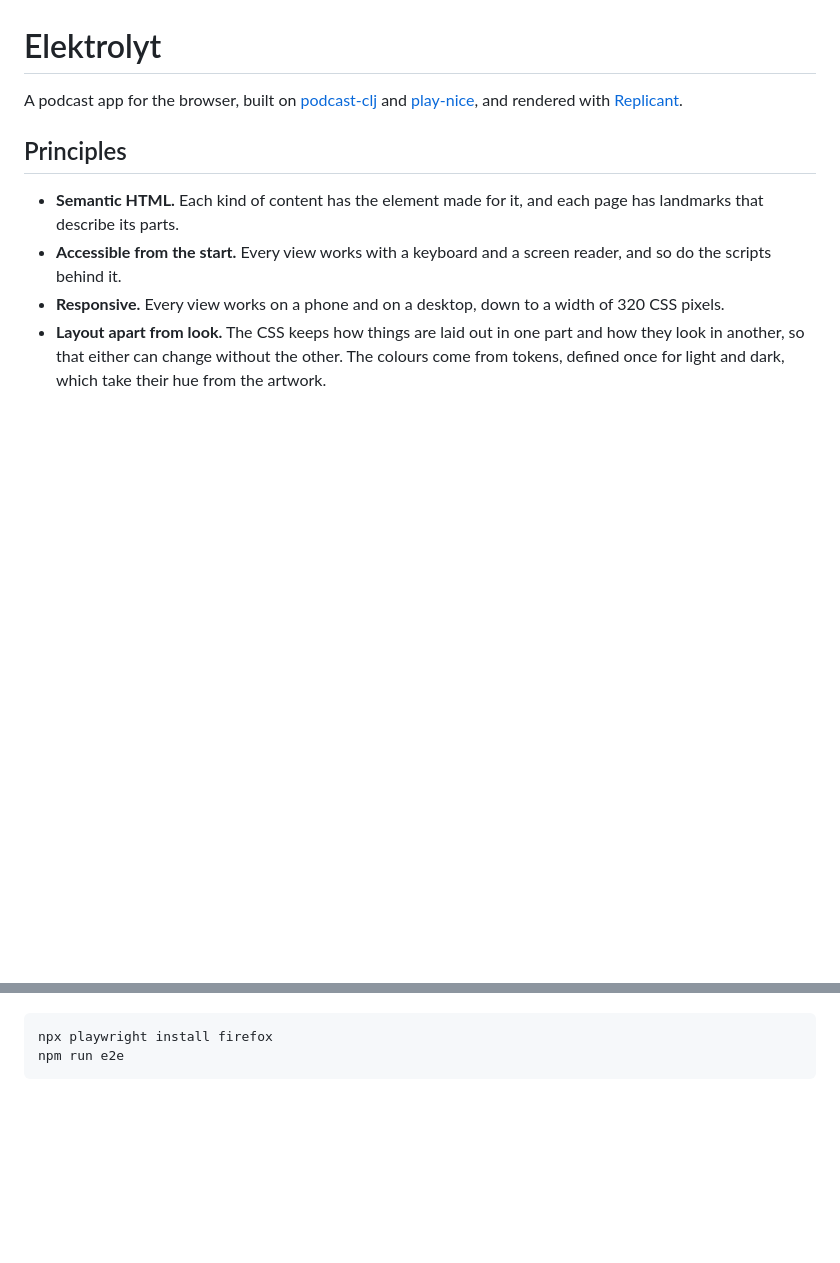
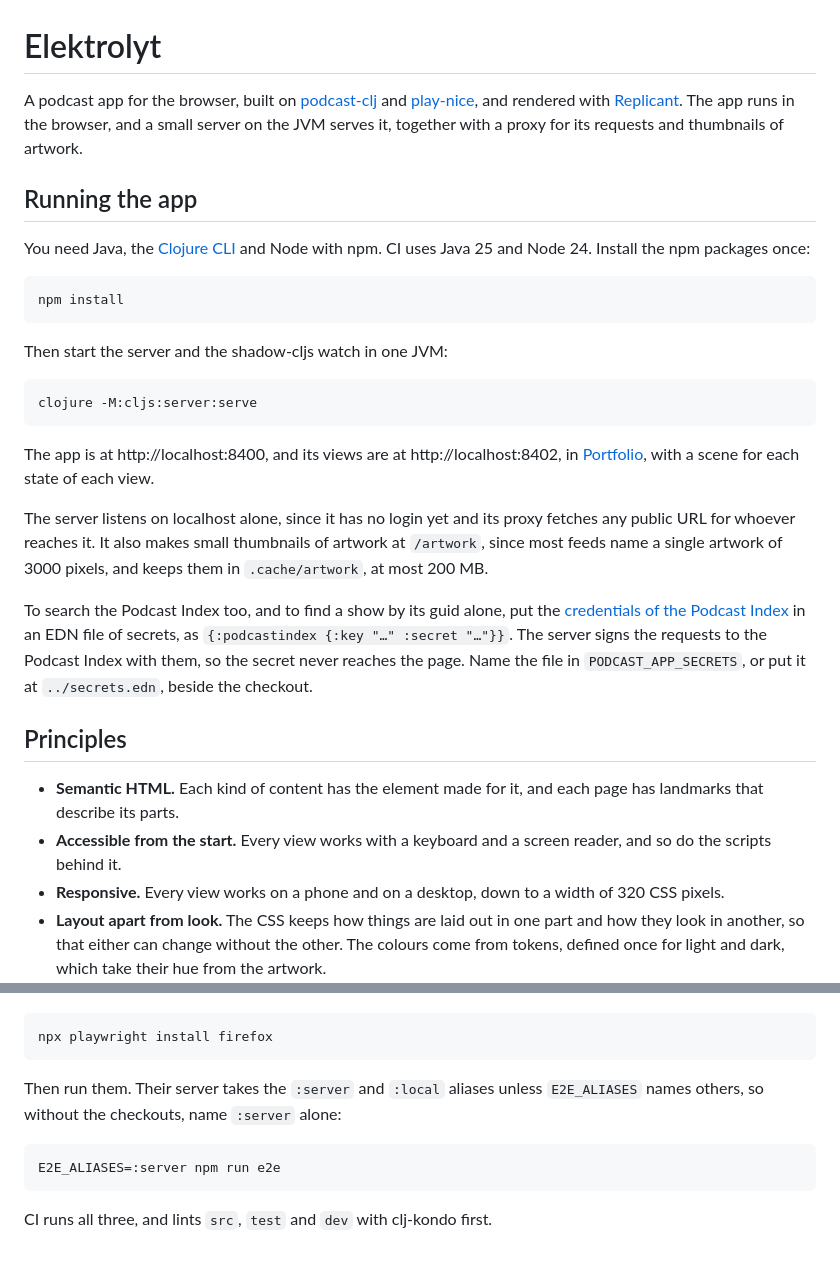
Before and after one commit to simongray/elektrolyt, a Markdown page: README.md, 2 parts joined by grey strips. GitHub-like rendering; blank space fills up the shorter version.

````diff
--- a/README.md
+++ b/README.md
@@ -4,7 +4,43 @@ Elektrolyt
 A podcast app for the browser, built on
 [podcast-clj](https://github.com/simongray/podcast-clj) and
 [play-nice](https://github.com/simongray/play-nice), and rendered with
-[Replicant](https://replicant.fun).
+[Replicant](https://replicant.fun). The app runs in the browser, and a small
+server on the JVM serves it, together with a proxy for its requests and
+thumbnails of artwork.
+
+
+Running the app
+---------------
+
+You need Java, the [Clojure CLI](https://clojure.org/guides/install_clojure)
+and Node with npm. CI uses Java 25 and Node 24. Install the npm packages
+once:
+
+```bash
+npm install
+```
+
+Then start the server and the shadow-cljs watch in one JVM:
+
+```bash
+clojure -M:cljs:server:serve
+```
+
+The app is at http://localhost:8400, and its views are at
+http://localhost:8402, in [Portfolio](https://github.com/cjohansen/portfolio),
+with a scene for each state of each view.
+
+The server listens on localhost alone, since it has no login yet and its
+proxy fetches any public URL for whoever reaches it. It also makes small
+thumbnails of artwork at `/artwork`, since most feeds name a single artwork
+of 3000 pixels, and keeps them in `.cache/artwork`, at most 200 MB.
+
+To search the Podcast Index too, and to find a show by its guid alone, put
+the [credentials of the Podcast Index](https://api.podcastindex.org) in an
+EDN file of secrets, as `{:podcastindex {:key "…" :secret "…"}}`. The
+server signs the requests to the Podcast Index with them, so the secret
+never reaches the page. Name the file in `PODCAST_APP_SECRETS`, or put it at
+`../secrets.edn`, beside the checkout.
 
 
 Principles
@@ -157,5 +170,13 @@ built into `public/`. They start a server of their own on a free port.
 
 ```bash
 npx playwright install firefox
-npm run e2e
 ```
+
+Then run them. Their server takes the `:server` and `:local` aliases unless
+`E2E_ALIASES` names others, so without the checkouts, name `:server` alone:
+
+```bash
+E2E_ALIASES=:server npm run e2e
+```
+
+CI runs all three, and lints `src`, `test` and `dev` with clj-kondo first.
````
Also changed, not shown: other parts of README.md (+51 -74 lines).
